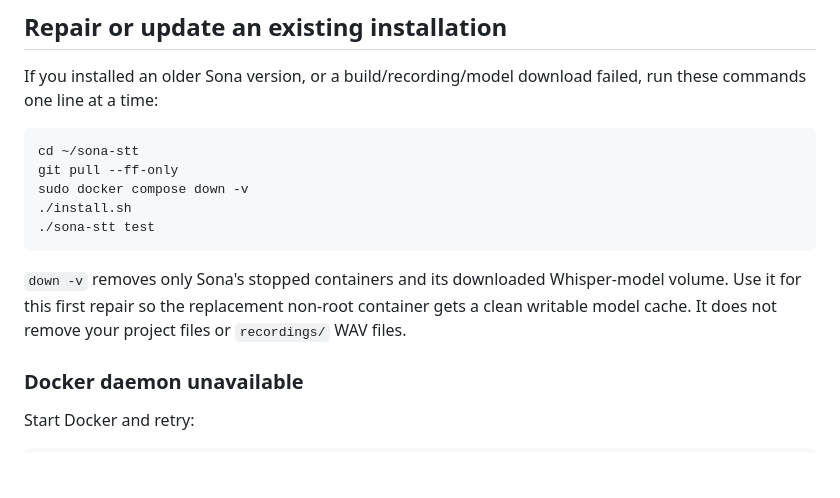
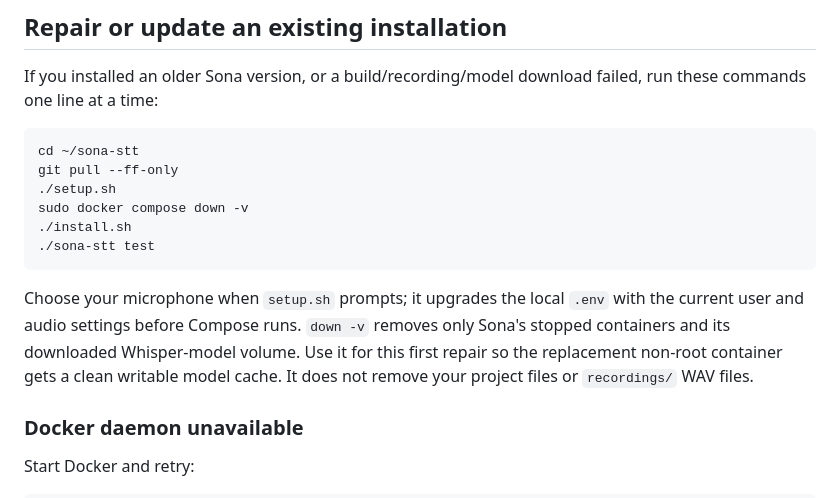
Before and after one commit to stormey2010/Sona, a Markdown page: README.md, the part around the change. GitHub-like rendering; blank space fills up the shorter version.

Commit message:
Document upgrade environment refresh

````diff
--- a/README.md
+++ b/README.md
@@ -194,12 +194,13 @@ If you installed an older Sona version, or a build/recording/model download fail
 ```bash
 cd ~/sona-stt
 git pull --ff-only
+./setup.sh
 sudo docker compose down -v
 ./install.sh
 ./sona-stt test
 ```
 
-`down -v` removes only Sona's stopped containers and its downloaded Whisper-model volume. Use it for this first repair so the replacement non-root container gets a clean writable model cache. It does not remove your project files or `recordings/` WAV files.
+Choose your microphone when `setup.sh` prompts; it upgrades the local `.env` with the current user and audio settings before Compose runs. `down -v` removes only Sona's stopped containers and its downloaded Whisper-model volume. Use it for this first repair so the replacement non-root container gets a clean writable model cache. It does not remove your project files or `recordings/` WAV files.
 
 ### Docker daemon unavailable
 
````
